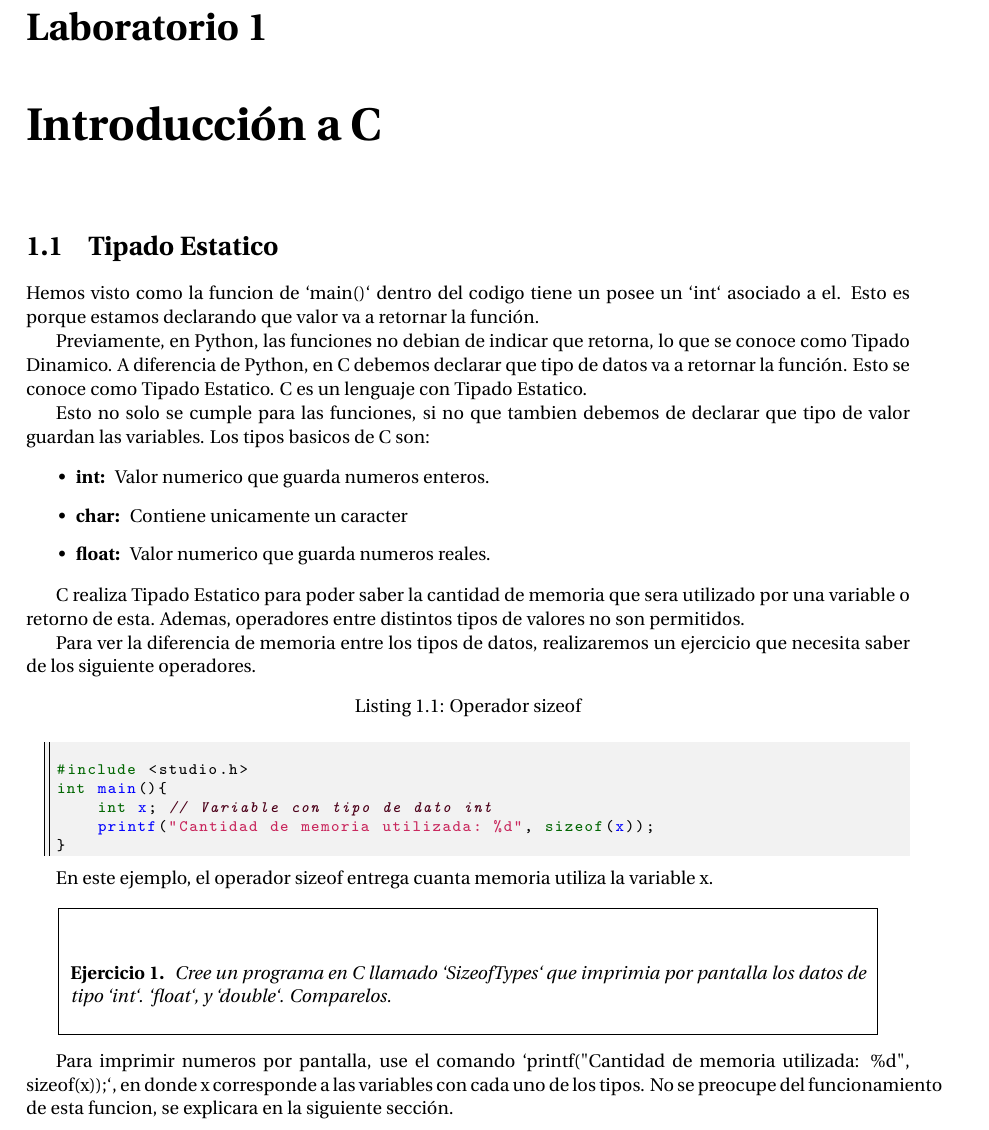
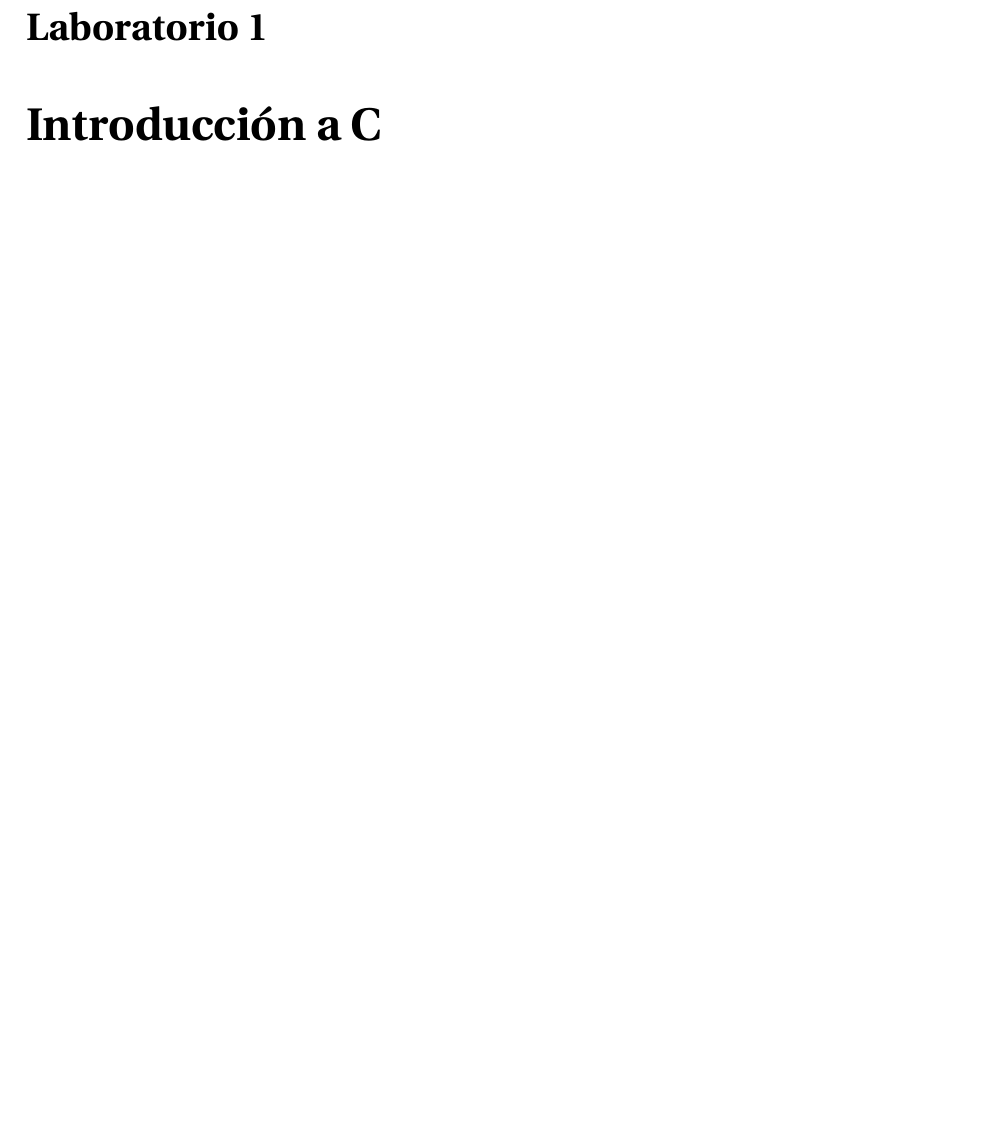
Before and after one commit to nicolasmnz/prog-avanzada, a LaTeX document (modular/C.tex, which reads docs/C/IntroduccionAC.tex): part of page 3 of 7, cut so that both start at the same text, the shorter picture padded with empty space. Compiled offline with pdfLaTeX.

Commit message:
docs(C): tipado-estatico.tex

```diff
--- a/docs/C/IntroduccionAC.tex
+++ b/docs/C/IntroduccionAC.tex
@@ -1,39 +1,3 @@
-\section{Tipado Estatico}
-
-Hemos visto como la funcion de `main()` dentro del codigo tiene un posee un `int` asociado a el. Esto es porque estamos declarando que valor va a retornar la función.
-
-Previamente, en Python, las funciones no debian de indicar que retorna, lo que se conoce como Tipado Dinamico. A diferencia de Python, en C debemos declarar que tipo de datos va a retornar la función. Esto se conoce como Tipado Estatico. C es un lenguaje con Tipado Estatico.
-
-Esto no solo se cumple para las funciones, si no que tambien debemos de declarar que tipo de valor guardan las variables. Los tipos basicos de C son:
-
-\begin{itemize}
-    \item \textbf{int: } Valor numerico que guarda numeros enteros.
-    \item \textbf{char: } Contiene unicamente un caracter
-    \item \textbf{float: } Valor numerico que guarda numeros reales.
-\end{itemize}
-
-C realiza Tipado Estatico para poder saber la cantidad de memoria que sera utilizado por una variable o retorno de esta. Ademas, operadores entre distintos tipos de valores no son permitidos.
-
-Para ver la diferencia de memoria entre los tipos de datos, realizaremos un ejercicio que necesita saber de los siguiente operadores.
-
-\begin{lstlisting}[language=c,style=customc,caption={Operador sizeof}]
-
-#include <studio.h>
-int main(){
-    int x; // Variable con tipo de dato int
-    printf("Cantidad de memoria utilizada: %d", sizeof(x));
-}
-
-\end{lstlisting}
-
-En este ejemplo, el operador sizeof entrega cuanta memoria utiliza la variable x.
-
-\begin{ejer}
-    Cree un programa en C llamado `SizeofTypes` que imprimia por pantalla los datos de tipo `int`. `float`, y `double`. Comparelos.
-\end{ejer}
-
-Para imprimir numeros por pantalla, use el comando `printf("Cantidad de memoria utilizada: \%d", sizeof(x));`, en donde x corresponde a las variables con cada uno de los tipos. No se preocupe del funcionamiento de esta funcion, se explicara en la siguiente sección.
-
 \section{Input y Output}
 
 En la sección anterior vimos un nuevo uso de la función `printf()`, que permitia mostrar por pantalla el valor retornado por la operación `sizeof`. Ahora explicaremos en mas detalle el input y output.
```
Also changed, not shown: docs/C/tipado-estatico.tex (added, +48 -0 lines).
